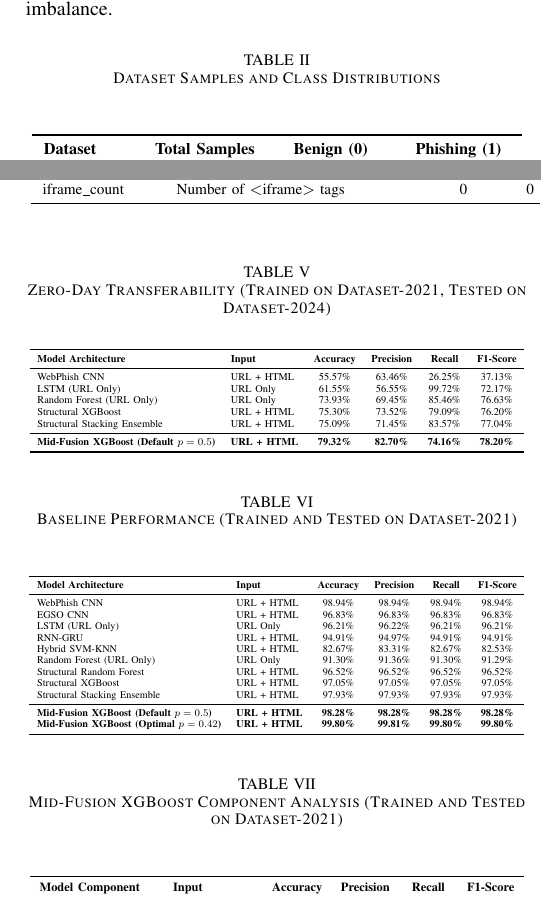
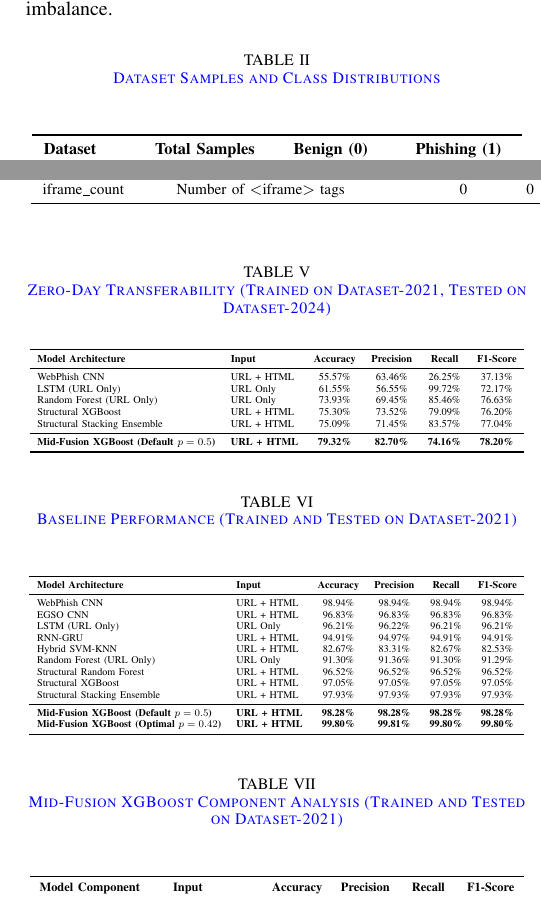
Before and after one commit to doanhhp/dav-phishing-detection, a LaTeX paper (docs/reports/paper/main.tex): two parts of the columns of pages 4 and 5 of 12, joined at a grey line, cut so that both start at the same text. Compiled offline with pdfLaTeX.

Commit message:
Highlighted modified table/figure captions and DOM tree explanation in blue

```diff
--- a/docs/reports/paper/main.tex
+++ b/docs/reports/paper/main.tex
@@ -176,7 +176,7 @@ All experiments were conducted utilizing Python 3.10, Scikit-Learn, XGBoost, and
 Table \ref{tab:dataset_distribution} outlines the total sample size and class distributions across our three experimental datasets. The core Dataset-2021 and shifted Dataset-2026 are perfectly balanced, whereas the zero-day Dataset-2024 reflects an organic real-world class imbalance.
 
 \begin{table}[htbp]
-\caption{Dataset Samples and Class Distributions}
+\caption{\textcolor{blue}{Dataset Samples and Class Distributions}}
 \label{tab:dataset_distribution}
 \begin{center}
 \resizebox{\columnwidth}{!}{
@@ -268,7 +268,7 @@ Figure \ref{fig:tsne} utilizes t-Distributed Stochastic Neighbor Embedding (t-SN
 As visually predicted by our t-SNE analysis, Deep Learning models trained on textual data experienced significant degradation when exposed to the PhreshPhish dataset. As detailed in Table \ref{tab:results_2024} and the Confusion Matrices (Fig. \ref{fig:confusion}), the WebPhish CNN suffered from a substantial increase in False Negatives. Attackers successfully bypassed the lexical parameters, causing the local accuracy of 98.94\% to decline to 55.57\%. This lexical drift is visually evident when comparing the term frequencies of the datasets (see Figure \ref{fig:wordcloud_old} and Figure \ref{fig:wordcloud_new}).
 
 \begin{table}[htbp]
-\caption{Zero-Day Transferability (Trained on Dataset-2021, Tested on Dataset-2024)}
+\caption{\textcolor{blue}{Zero-Day Transferability (Trained on Dataset-2021, Tested on Dataset-2024)}}
 \label{tab:results_2024}
 \begin{center}
 \resizebox{\columnwidth}{!}{
@@ -317,7 +317,7 @@ Structural Stacking Ensemble & URL + HTML & 97.93\% & 97.93\% & 97.93\% & 97.93\
 \end{table}
 
 \begin{table}[htbp]
-\caption{Mid-Fusion XGBoost Component Analysis (Trained and Tested on Dataset-2021)}
+\caption{\textcolor{blue}{Mid-Fusion XGBoost Component Analysis (Trained and Tested on Dataset-2021)}}
 \label{tab:midfusion_ablation}
 \begin{center}
 \resizebox{\columnwidth}{!}{
```
Also changed, not shown: docs/reports/paper/main.tex (10 more changed lines).
